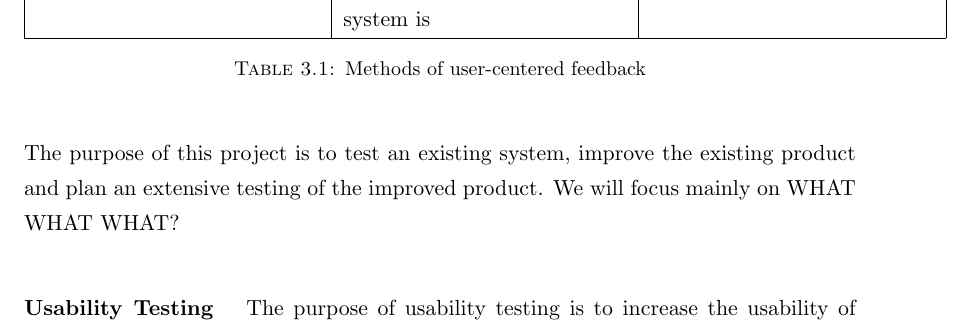
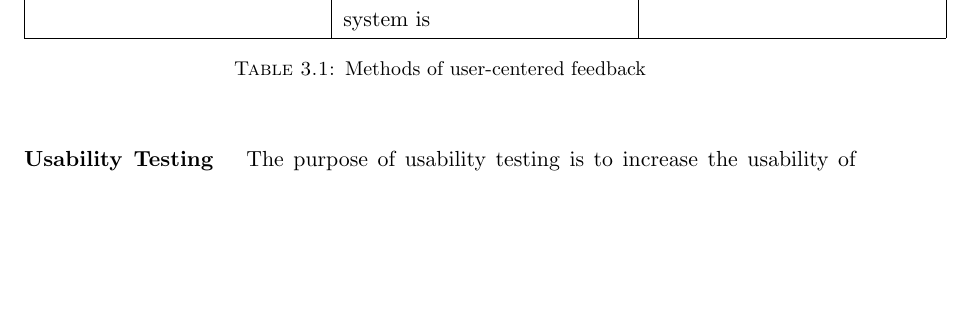
Before and after one commit to aleksg/Fordypningsprosjekt, a LaTeX thesis (Thesis/document.tex, which reads Thesis/Chapters/usability/usability.tex): part of page 27 of 64, cut so that both start at the same text, the shorter picture padded with empty space. Compiled offline with pdfLaTeX.

Commit message:
removed stupid sentence

```diff
--- a/Thesis/Chapters/usability/usability.tex
+++ b/Thesis/Chapters/usability/usability.tex
@@ -52,7 +52,6 @@ Interviews and questionnaires & Gives a qualitative measurement of how good or b
 \label{table:designduringlifecycle}
 \end{table}
 
-The purpose of this project is to test an existing system, improve the existing product and plan an extensive testing of the improved product. We will focus mainly on WHAT WHAT WHAT?
 
 \paragraph{Usability Testing}
 The purpose of usability testing is to increase the usability of a system. At the same time, performing these usability tests may save the developers some time and reduce the cost of the project by removing errors and poor design at an early stage \cite{dumas1995practical}.
```
